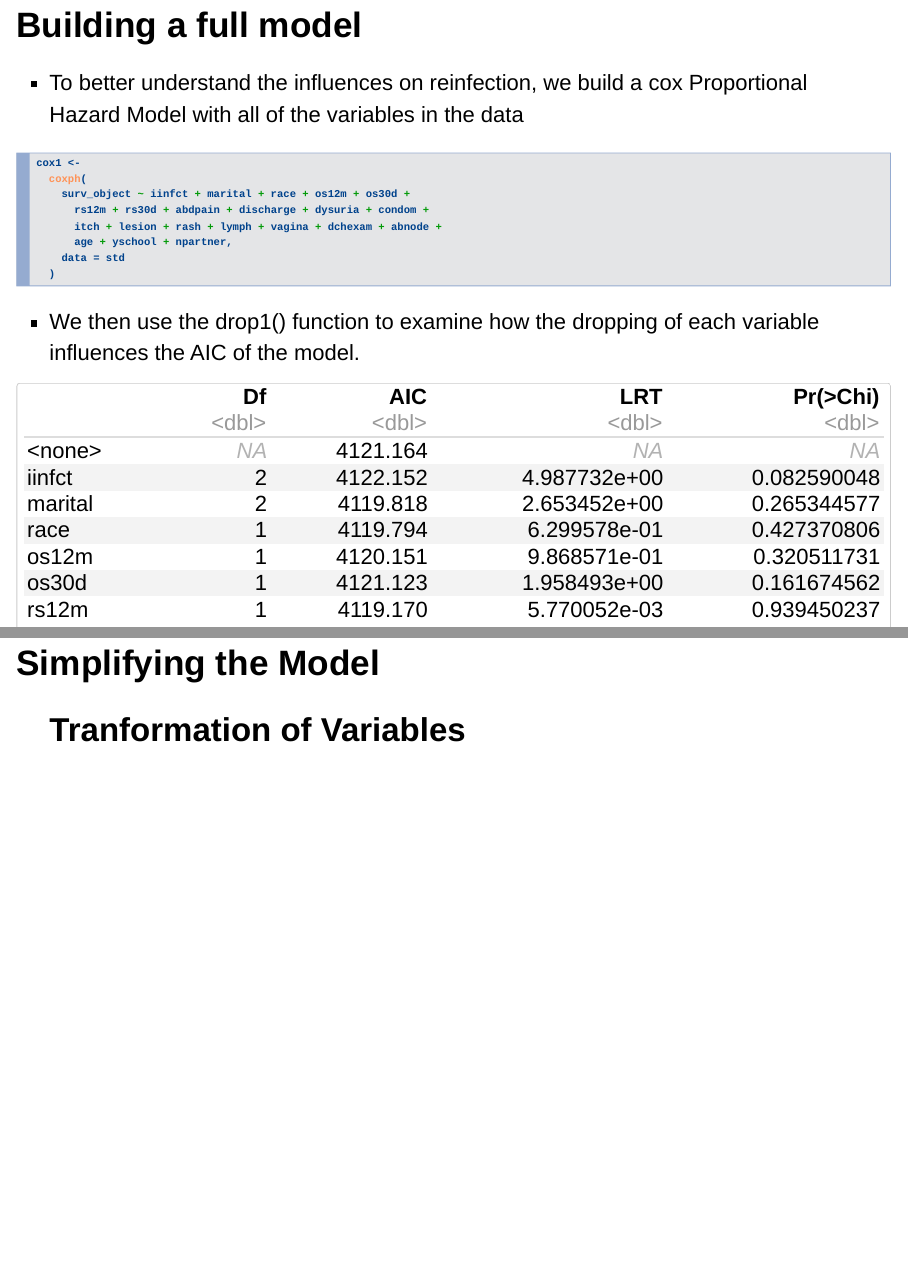
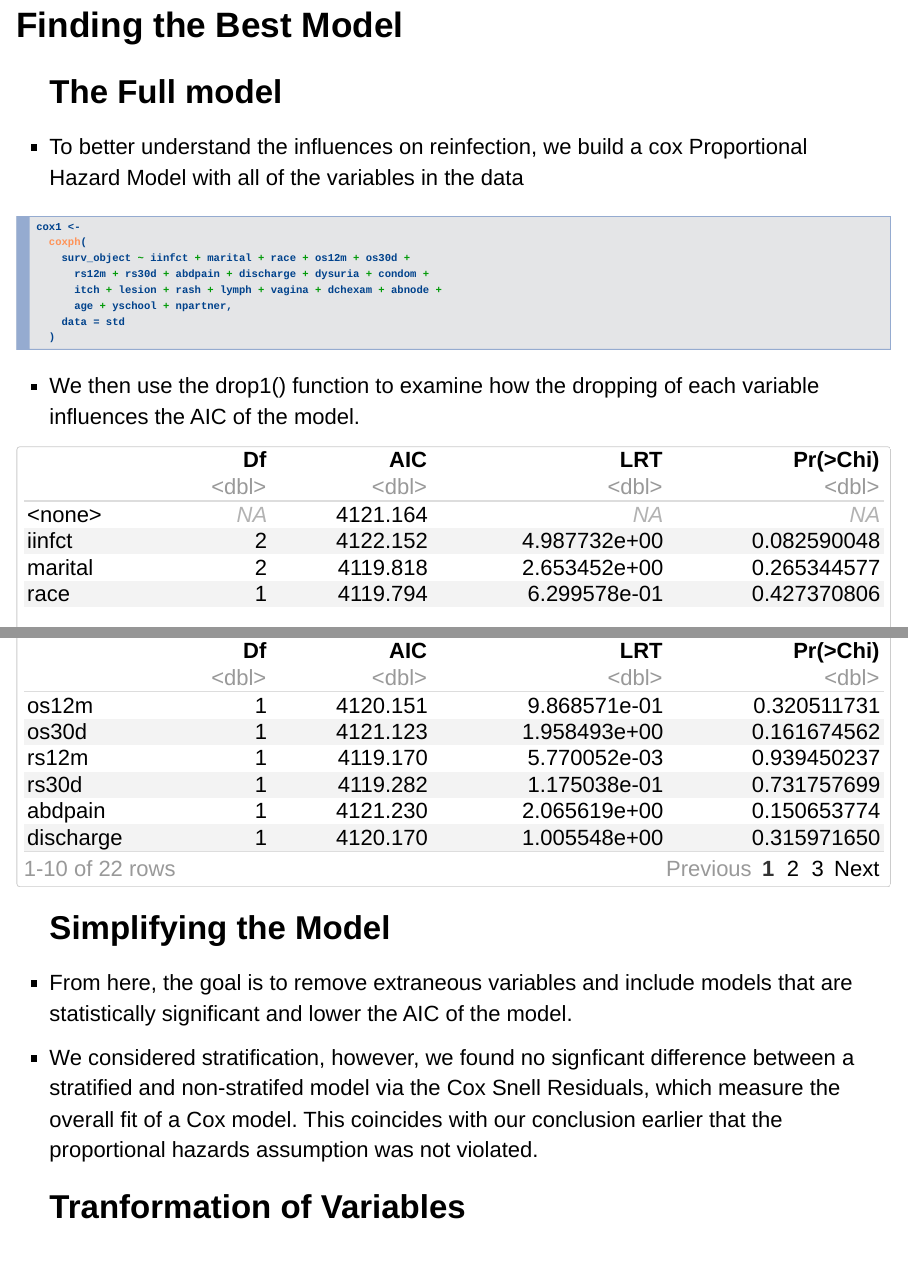
Before and after one commit to gspiga/STA222FinalProj, an R Markdown document (RMD Files/Master Slideshow.Rmd): pages 15 and 17 of 19 before the commit and pages 15 and 16 of 19 after it, joined at a grey line. Rendered offline with R 4.5, knitr and Pandoc, with nearby package versions.

Commit message:
Added some write up to slides

````diff
--- a/RMD Files/Master Slideshow.Rmd
+++ b/RMD Files/Master Slideshow.Rmd
@@ -320,7 +320,9 @@
 ggcoxzph(hodg.zph[1], se = FALSE, font.main = 12, ggtheme = theme_fivethirtyeight(), point.col = "#6495ed")
 ```
 
-# Building a full model
+# Finding the Best Model
+
+## The Full model
 - To better understand the influences on reinfection, we build a cox Proportional Hazard Model with all of the variables in the data
 ```{r, echo = T}
 cox1 <-
@@ -339,7 +341,10 @@
 ```
 
 
-# Simplifying the Model
+## Simplifying the Model
+
+- From here, the goal is to remove extraneous variables and include models that are statistically significant and lower the AIC of the model.
+- We considered stratification, however, we found no signficant difference between a stratified and non-stratifed model via the Cox Snell Residuals, which measure the overall fit of a Cox model. This coincides with our conclusion earlier that the proportional hazards assumption was not violated.
 
 ## Tranformation of Variables
 
````
